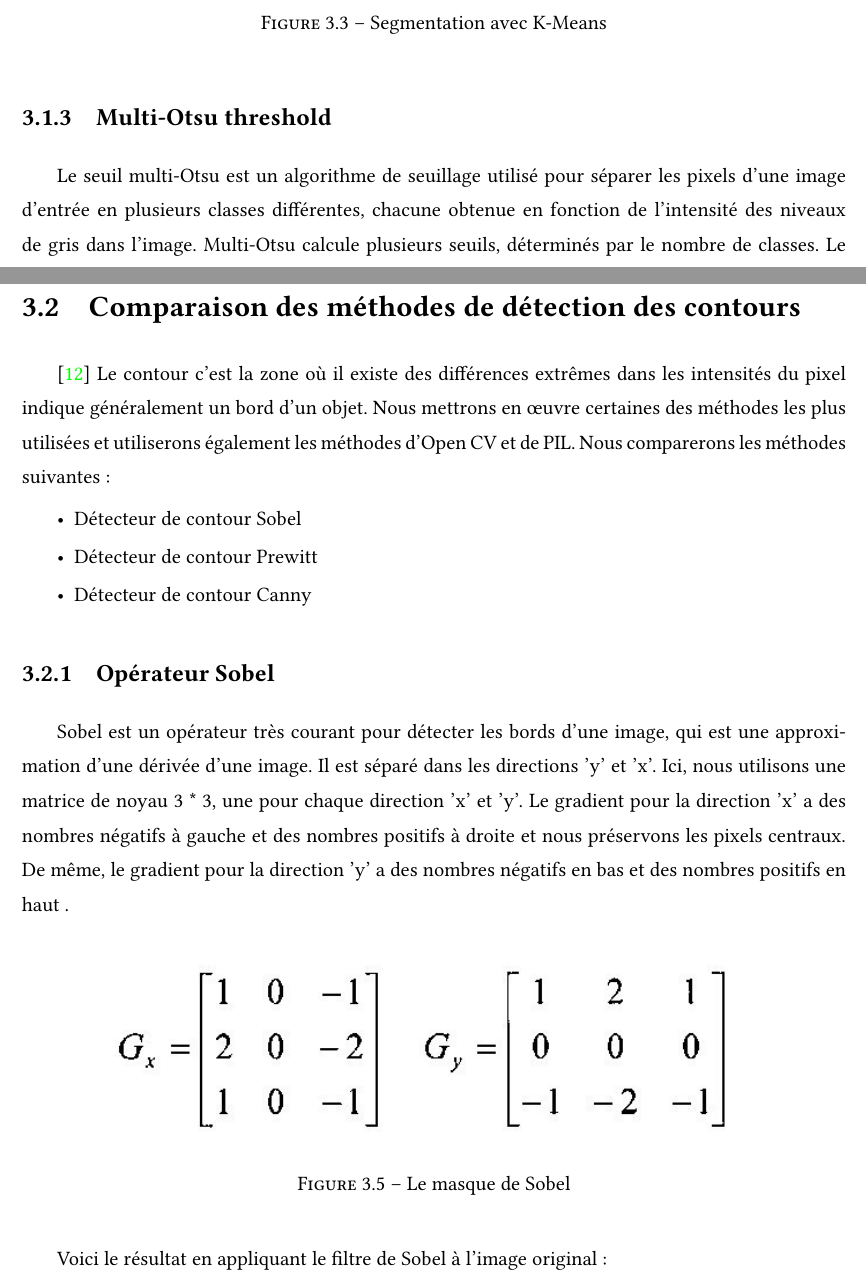
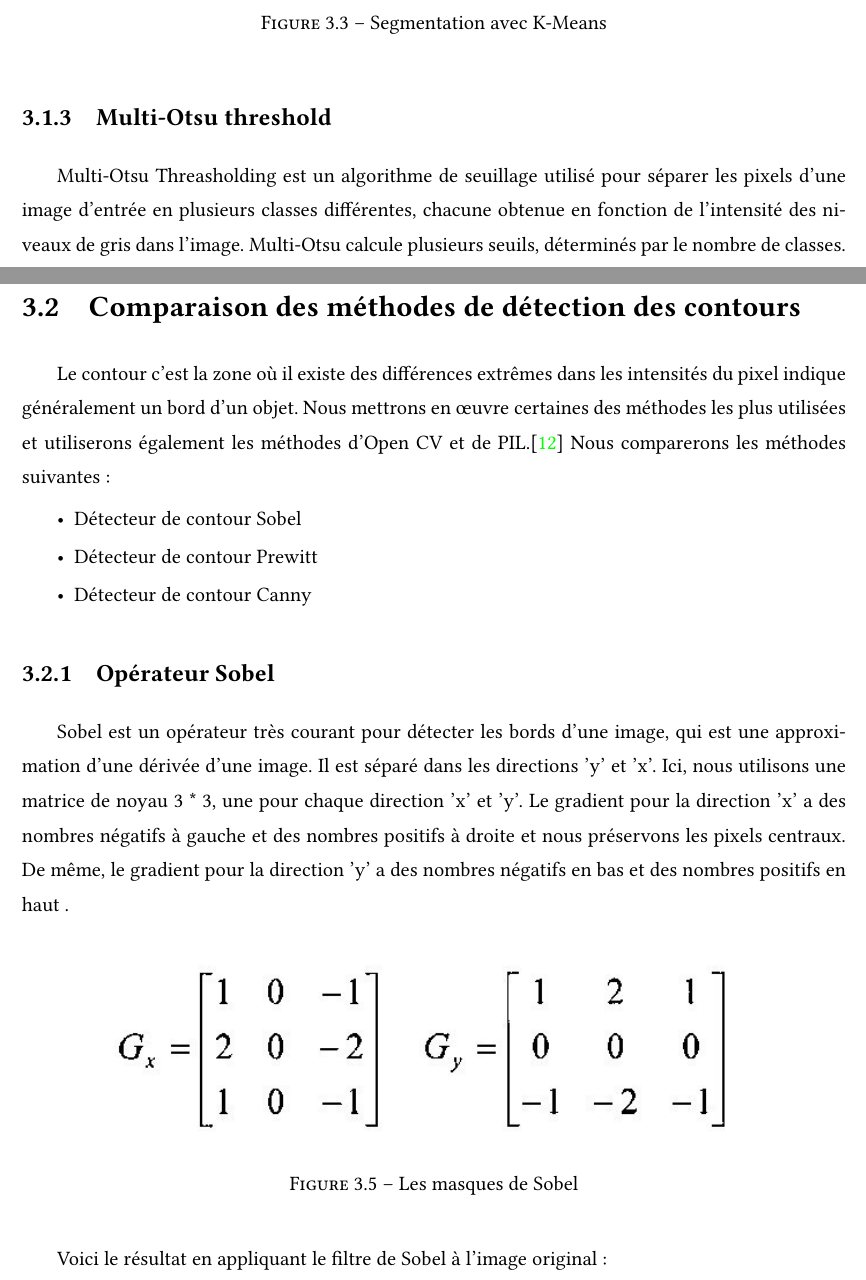
Before and after one commit to AIT-LAHCEN/crop-mapping, a LaTeX document (Rapport/PFA2A.tex): two parts of pages 28 and 29 of 34, joined at a grey line, cut so that both start at the same text. Compiled offline with pdfLaTeX.

Commit message:
some updates

```diff
--- a/Rapport/PFA2A.tex
+++ b/Rapport/PFA2A.tex
@@ -465,7 +465,7 @@ Pour son application on a utilisé la même image précédente et on a définie
 \end{figure}
 
 \subsection{Multi-Otsu threshold}
-Le seuil multi-Otsu est un algorithme de seuillage utilisé pour séparer les pixels d'une image d'entrée en plusieurs classes différentes, chacune obtenue en fonction de l'intensité des niveaux de gris dans l'image.
+Multi-Otsu Threasholding est un algorithme de seuillage utilisé pour séparer les pixels d'une image d'entrée en plusieurs classes différentes, chacune obtenue en fonction de l'intensité des niveaux de gris dans l'image.
 Multi-Otsu calcule plusieurs seuils, déterminés par le nombre de classes. Le nombre de classes par défaut est 3: pour obtenir trois classes, l'algorithme renvoie deux valeurs de seuil.
 
 \begin{figure}[ht]
@@ -474,9 +474,9 @@ Multi-Otsu calcule plusieurs seuils, déterminés par le nombre de classes. Le n
 \caption{Segmentation avec multi-Otsu threshold}
 \end{figure}
 
-\section{Comparaison des méthodes de détection des contours}\cite{comparaison}
+\section{Comparaison des méthodes de détection des contours}
 Le contour c’est la zone où il existe des différences extrêmes dans les intensités du pixel indique généralement un bord d'un objet.
-Nous mettrons en œuvre certaines des méthodes les plus utilisées et utiliserons également les méthodes d'Open CV et de PIL.
+Nous mettrons en œuvre certaines des méthodes les plus utilisées et utiliserons également les méthodes d'Open CV et de PIL.\cite{comparaison}
 \noindent Nous comparerons les méthodes suivantes:
 \begin{mylist}
 \item Détecteur de contour Sobel
@@ -490,7 +490,7 @@ Sobel est un opérateur très courant pour détecter les bords d'une image, qui
 \begin{figure}[H]
 \centering
 \includegraphics[scale=0.9]{sobel_masque.jpg}
-\caption{Le masque de Sobel}
+\caption{Les masques de Sobel}
 \end{figure}
 
 Voici le résultat en appliquant le filtre de Sobel à l'image original :
```
Also changed, not shown: Rapport/PFA2A.tex (4 more changed lines), 2 other files.
